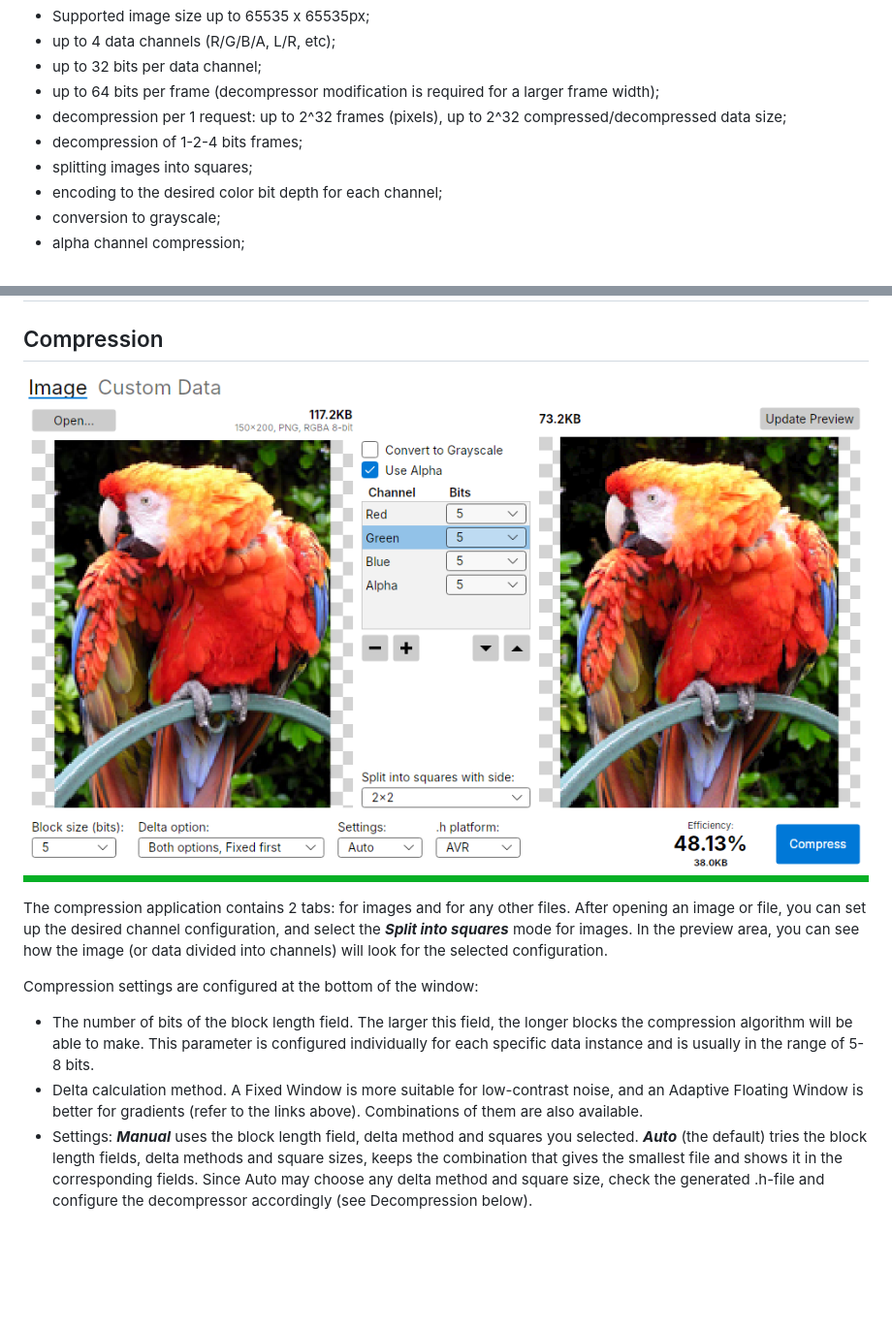
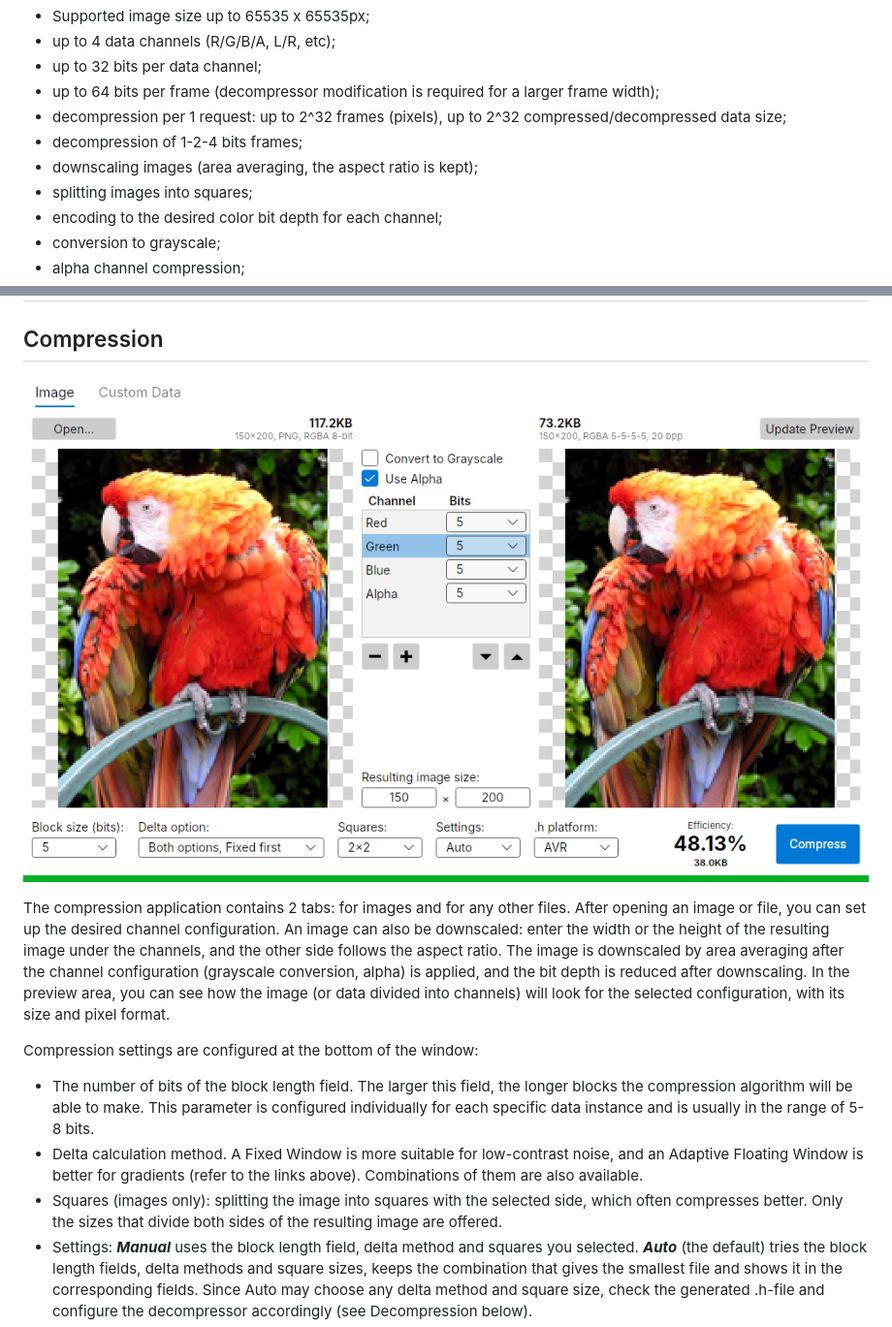
Before and after one commit to DmitryMuravyev/Delta-Compression, a Markdown page: README.md, 2 parts joined by grey strips. Shown at 97% size. Drawn GitHub-style; pictures changed too: docs/images/screenshot-image.png; blank space fills up the shorter version.

```diff
--- a/README.md
+++ b/README.md
@@ -64,6 +64,7 @@ Results on the test set compared to version 1 with the settings from the sprints
 - up to 64 bits per frame (decompressor modification is required for a larger frame width);
 - decompression per 1 request: up to 2^32 frames (pixels), up to 2^32 compressed/decompressed data size;
 - decompression of 1-2-4 bits frames;
+- downscaling images (area averaging, the aspect ratio is kept);
 - splitting images into squares;
 - encoding to the desired color bit depth for each channel;
 - conversion to grayscale;
@@ -84,12 +85,13 @@ Results on the test set compared to version 1 with the settings from the sprints
 
 ![Application](/docs/images/screenshot-image.png)
 
-The compression application contains 2 tabs: for images and for any other files. After opening an image or file, you can set up the desired channel configuration, and select the ***Split into squares*** mode for images.
-In the preview area, you can see how the image (or data divided into channels) will look for the selected configuration.
+The compression application contains 2 tabs: for images and for any other files. After opening an image or file, you can set up the desired channel configuration. An image can also be downscaled: enter the width or the height of the resulting image under the channels, and the other side follows the aspect ratio. The image is downscaled by area averaging after the channel configuration (grayscale conversion, alpha) is applied, and the bit depth is reduced after downscaling.
+In the preview area, you can see how the image (or data divided into channels) will look for the selected configuration, with its size and pixel format.
 
 Compression settings are configured at the bottom of the window:
 - The number of bits of the block length field. The larger this field, the longer blocks the compression algorithm will be able to make. This parameter is configured individually for each specific data instance and is usually in the range of 5-8 bits.
 - Delta calculation method. A Fixed Window is more suitable for low-contrast noise, and an Adaptive Floating Window is better for gradients (refer to the links above). Combinations of them are also available.
+- Squares (images only): splitting the image into squares with the selected side, which often compresses better. Only the sizes that divide both sides of the resulting image are offered.
 - Settings: ***Manual*** uses the block length field, delta method and squares you selected. ***Auto*** (the default) tries the block length fields, delta methods and square sizes, keeps the combination that gives the smallest file and shows it in the corresponding fields. Since Auto may choose any delta method and square size, check the generated .h-file and configure the decompressor accordingly (see Decompression below).
 - Selection of the platform for which the header .h-file will be generated. The only difference between AVR and other platforms is that the macro symbol "PROGMEM" is added to the AVR array constant and a warning comment is issued every 16384 bytes of the array about exceeding this threshold. For other platforms these actions are not performed (configuration of platforms and code generation features can be customized and are located next to the application: [appsettings.json](/src/DeltaComp.App/appsettings.json), [Header_Source.xml](/src/DeltaComp.App/Header_Source.xml), [Header_Transformation.xslt](/src/DeltaComp.App/Header_Transformation.xslt)).
 
```
Also changed, not shown: CHANGELOG.md (+7 -0 lines), README.ru.md (+4 -2 lines), docs/images/screenshot-data.png, 5 other files.
